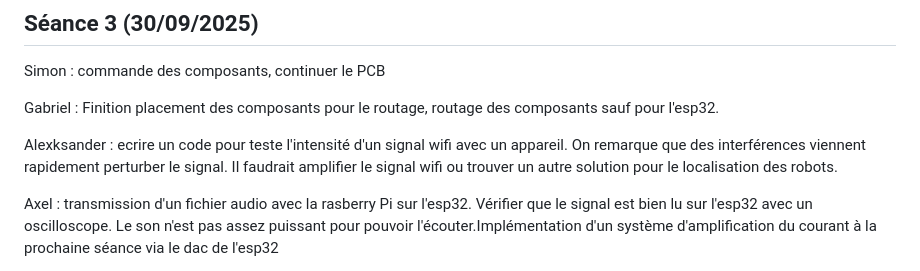
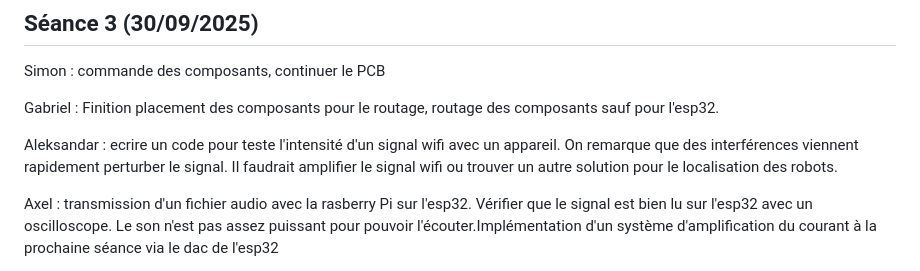
Before and after one commit to Spoyke/Nomad, a Markdown page: README.md, the part around the change. Drawn GitHub-style.

```diff
--- a/README.md
+++ b/README.md
@@ -96,7 +96,7 @@ Simon : commande des composants, continuer le PCB
 
 Gabriel : Finition placement des composants pour le routage, routage des composants sauf pour l'esp32.
 
-Alexksander : ecrire un code pour teste l'intensité d'un signal wifi avec un appareil. On remarque que des interférences viennent rapidement perturber le signal. Il faudrait amplifier le signal wifi ou trouver un autre solution pour le localisation des robots.
+Aleksandar : ecrire un code pour teste l'intensité d'un signal wifi avec un appareil. On remarque que des interférences viennent rapidement perturber le signal. Il faudrait amplifier le signal wifi ou trouver un autre solution pour le localisation des robots.
 
 Axel : transmission d'un fichier audio avec la rasberry Pi sur l'esp32. Vérifier que le signal est bien lu sur l'esp32 avec un oscilloscope. Le son n'est pas assez puissant pour pouvoir l'écouter.Implémentation d'un système d'amplification du courant à la prochaine séance via le dac de l'esp32
 
```
